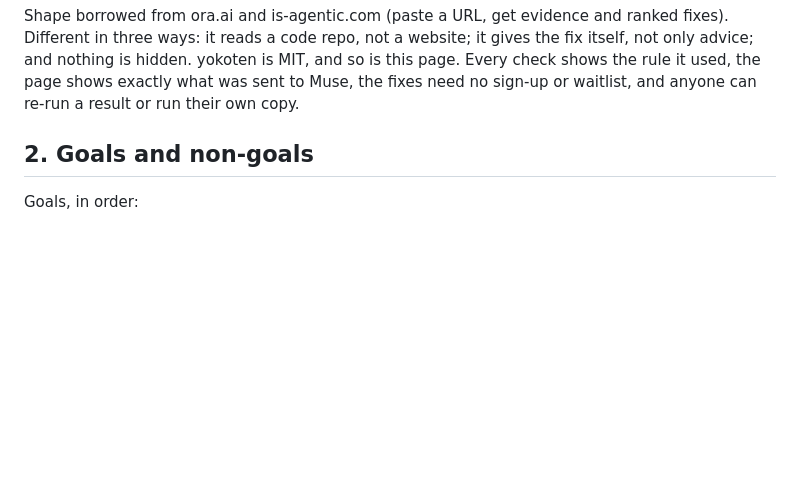
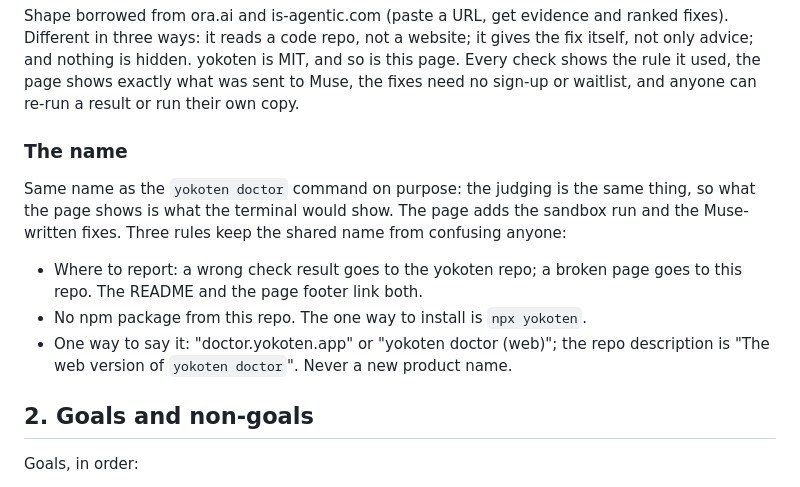
Before and after one commit to coo1white/shoshin, a Markdown page: docs/design.md, the part around the change. Rendered like a GitHub page; blank space fills up the shorter version.

Commit message:
docs: say how the page shares the doctor name without confusing users

```diff
--- a/docs/design.md
+++ b/docs/design.md
@@ -28,6 +28,20 @@ gives the fix itself, not only advice; and nothing is hidden. yokoten is MIT,
 and so is this page. Every check shows the rule it used, the page shows exactly
 what was sent to Muse, the fixes need no sign-up or waitlist, and anyone can
 re-run a result or run their own copy.
+
+### The name
+
+Same name as the `yokoten doctor` command on purpose: the judging is the same
+thing, so what the page shows is what the terminal would show. The page adds
+the sandbox run and the Muse-written fixes. Three rules keep the shared name
+from confusing anyone:
+
+- Where to report: a wrong check result goes to the yokoten repo; a broken
+  page goes to this repo. The README and the page footer link both.
+- No npm package from this repo. The one way to install is `npx yokoten`.
+- One way to say it: "doctor.yokoten.app" or "yokoten doctor (web)"; the repo
+  description is "The web version of `yokoten doctor`". Never a new product
+  name.
 
 ## 2. Goals and non-goals
 
```
